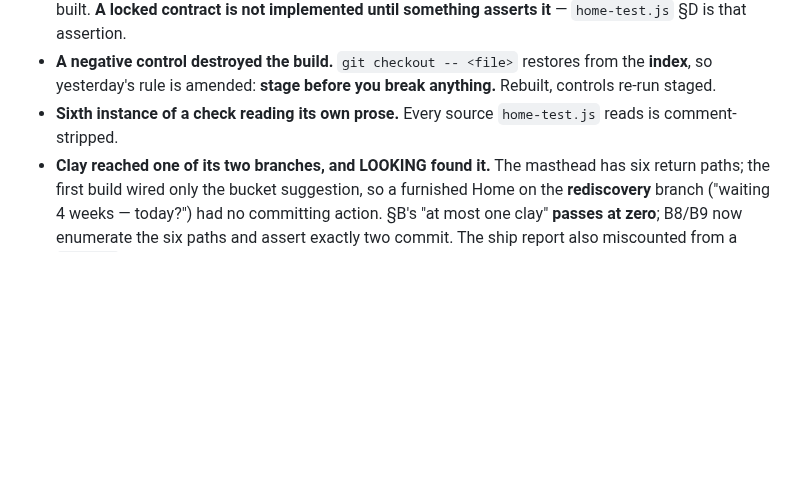
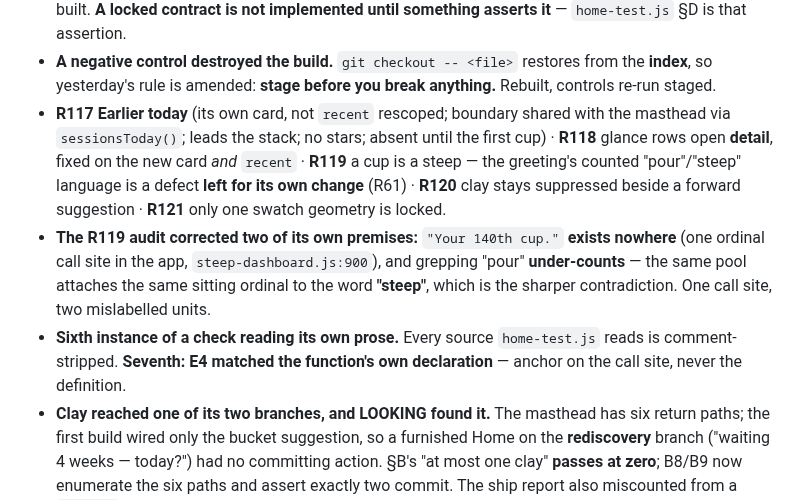
Before and after one commit to Tosinik/steep-tea-log, a Markdown page: STATE.md, the part around the change. GitHub-like rendering; blank space fills up the shorter version.

Commit message:
R119–R121, and the "pour" audit corrects two of R119's premises
Docs only — no app file changes. R119's greeting-copy fix is deliberately NOT in this
slice: it is shipped greeting-engine language under R61 and gets its own change with
the whole copy set in view.

THE AUDIT, which was ordered with the ruling and disagrees with two of its premises:

(a) "Your 140th cup." does not exist. Not in any .js, not in any board. The app has
    exactly ONE ordinal call site — d_ordinal(todaySessions.length) at
    steep-dashboard.js:900 — and d_ordinal has no other caller. The sentence cited as
    "literally correct" is a phantom, the same shape as R113's phantom cost and R116's
    phantom contracts. The ruling stands as Niklas's decision; the line justifying it is
    not in the product.

(b) Grepping "pour" UNDER-COUNTS the defect. Four lines across two branches use the
    word, and only one attaches a number. But the same pool contains "${ord} steep in —
    the leaves are well looked-after today", which attaches the SAME sitting ordinal to
    the word "steep" — under R119 the sharper contradiction, and a pour-only audit would
    have shipped it. One call site, two mislabelled units.

(c) The board makes the same slip: rev 2's 5a caption reads "Mid-afternoon, two cups
    in." — two sittings, eight steeps, so "eight cups in" under R119. Recorded, not
    edited; banked boards are archival.

R120 keeps the shipped suppression: a Start-steeping button under a caption that says
"later" argues with it, and dropping the tail to justify the button would lose
information to gain an affordance. The board drew a greeting without a tail, so its clay
is consistent there; the difference is recorded rather than reconciled.

R121 records that only one swatch geometry is locked (24x32, 9px 4px 8px 5px), the
"3 sizes" is not in Bundle 1, and Design's 15x20 derivation is marked derived. R116's
pattern found in the design record rather than the code.

R113 amended again, by Niklas: the Wrapped teaser stays as it is, and the "cost,
accepted deliberately" in that ruling's text was phantom throughout — struck, because a
cost on the record that was never paid is what a later round budgets against.

Co-Authored-By: Claude Opus 5 <noreply@anthropic.com>

```diff
--- a/STATE.md
+++ b/STATE.md
@@ -198,8 +198,18 @@ swatch (next).** R4 keeps no separate status doc: **this file plus the ledger is
   §D is that assertion.
 - **A negative control destroyed the build.** `git checkout -- <file>` restores from the **index**, so
   yesterday's rule is amended: **stage before you break anything.** Rebuilt, controls re-run staged.
+- **R117 Earlier today** (its own card, not `recent` rescoped; boundary shared with the masthead via
+  `sessionsToday()`; leads the stack; no stars; absent until the first cup) · **R118** glance rows open
+  **detail**, fixed on the new card *and* `recent` · **R119** a cup is a steep — the greeting's counted
+  "pour"/"steep" language is a defect **left for its own change** (R61) · **R120** clay stays suppressed
+  beside a forward suggestion · **R121** only one swatch geometry is locked.
+- **The R119 audit corrected two of its own premises:** `"Your 140th cup."` **exists nowhere** (one
+  ordinal call site in the app, `steep-dashboard.js:900`), and grepping "pour" **under-counts** — the
+  same pool attaches the same sitting ordinal to the word **"steep"**, which is the sharper
+  contradiction. One call site, two mislabelled units.
 - **Sixth instance of a check reading its own prose.** Every source `home-test.js` reads is
-  comment-stripped.
+  comment-stripped. **Seventh: E4 matched the function's own declaration** — anchor on the call site,
+  never the definition.
 - **Clay reached one of its two branches, and LOOKING found it.** The masthead has six return paths;
   the first build wired only the bucket suggestion, so a furnished Home on the **rediscovery** branch
   ("waiting 4 weeks — today?") had no committing action. §B's "at most one clay" **passes at zero**;
```
Also changed, not shown: 1 other file.
